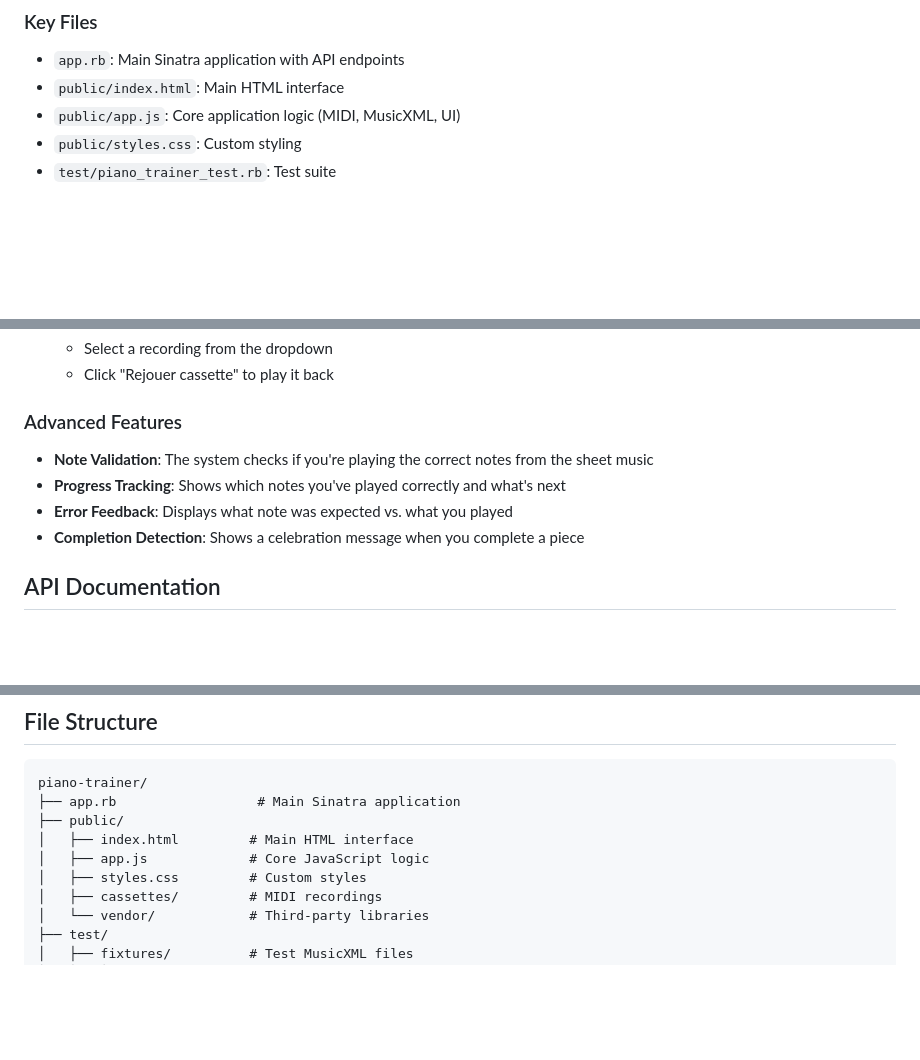
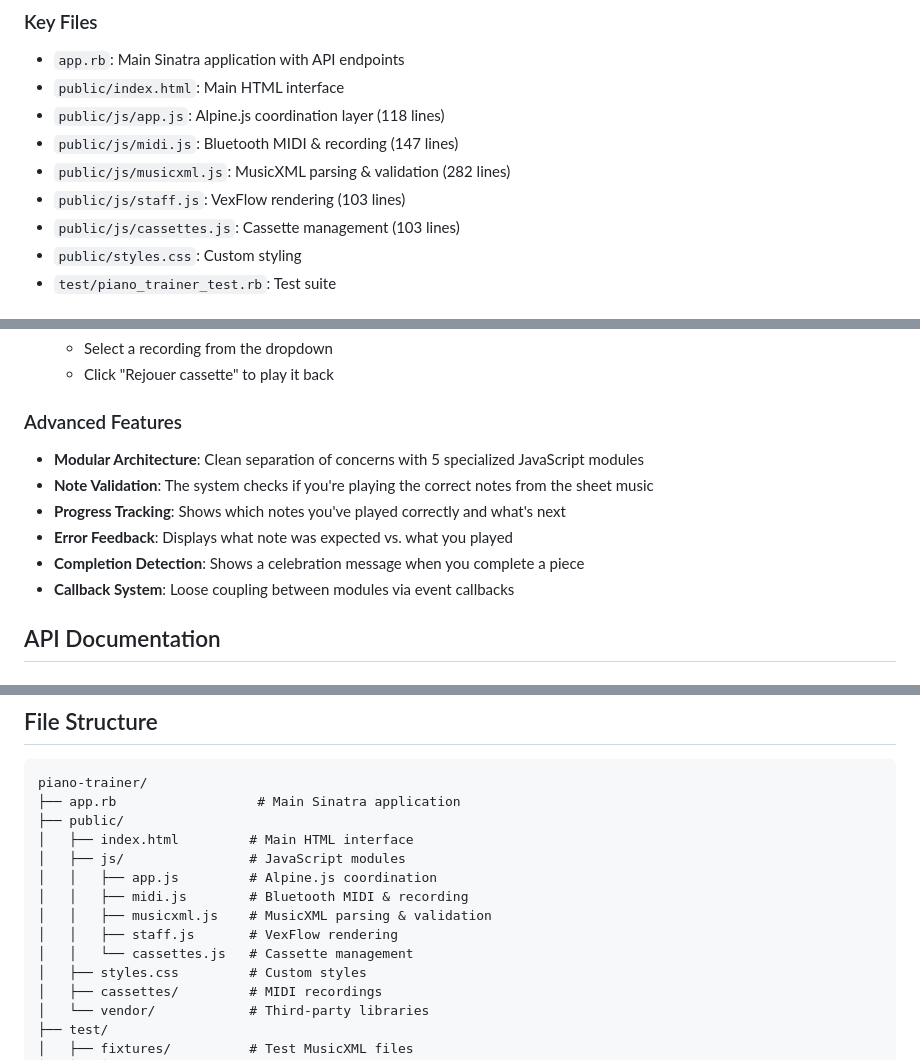
Before and after one commit to isc/piano-trainer, a Markdown page: README.md, 3 parts joined by grey strips. Rendered like a GitHub page; blank space fills up the shorter version.

```diff
--- a/README.md
+++ b/README.md
@@ -68,7 +68,11 @@ MIDI Device → Web Bluetooth API → MIDI Message Parser → Note Validator →
 
 - `app.rb`: Main Sinatra application with API endpoints
 - `public/index.html`: Main HTML interface
-- `public/app.js`: Core application logic (MIDI, MusicXML, UI)
+- `public/js/app.js`: Alpine.js coordination layer (118 lines)
+- `public/js/midi.js`: Bluetooth MIDI & recording (147 lines)
+- `public/js/musicxml.js`: MusicXML parsing & validation (282 lines)
+- `public/js/staff.js`: VexFlow rendering (103 lines)
+- `public/js/cassettes.js`: Cassette management (103 lines)
 - `public/styles.css`: Custom styling
 - `test/piano_trainer_test.rb`: Test suite
 
@@ -126,10 +130,12 @@ The application will be available at `http://localhost:4567`
 
 ### Advanced Features
 
+- **Modular Architecture**: Clean separation of concerns with 5 specialized JavaScript modules
 - **Note Validation**: The system checks if you're playing the correct notes from the sheet music
 - **Progress Tracking**: Shows which notes you've played correctly and what's next
 - **Error Feedback**: Displays what note was expected vs. what you played
 - **Completion Detection**: Shows a celebration message when you complete a piece
+- **Callback System**: Loose coupling between modules via event callbacks
 
 ## API Documentation
 
@@ -257,7 +263,12 @@ piano-trainer/
 ├── app.rb                  # Main Sinatra application
 ├── public/
 │   ├── index.html         # Main HTML interface
-│   ├── app.js             # Core JavaScript logic
+│   ├── js/                # JavaScript modules
+│   │   ├── app.js         # Alpine.js coordination
+│   │   ├── midi.js        # Bluetooth MIDI & recording
+│   │   ├── musicxml.js    # MusicXML parsing & validation
+│   │   ├── staff.js       # VexFlow rendering
+│   │   └── cassettes.js   # Cassette management
 │   ├── styles.css         # Custom styles
 │   ├── cassettes/         # MIDI recordings
 │   └── vendor/            # Third-party libraries
```
Also changed, not shown: TECHNICAL_DOCUMENTATION.md (+278 -202 lines).
